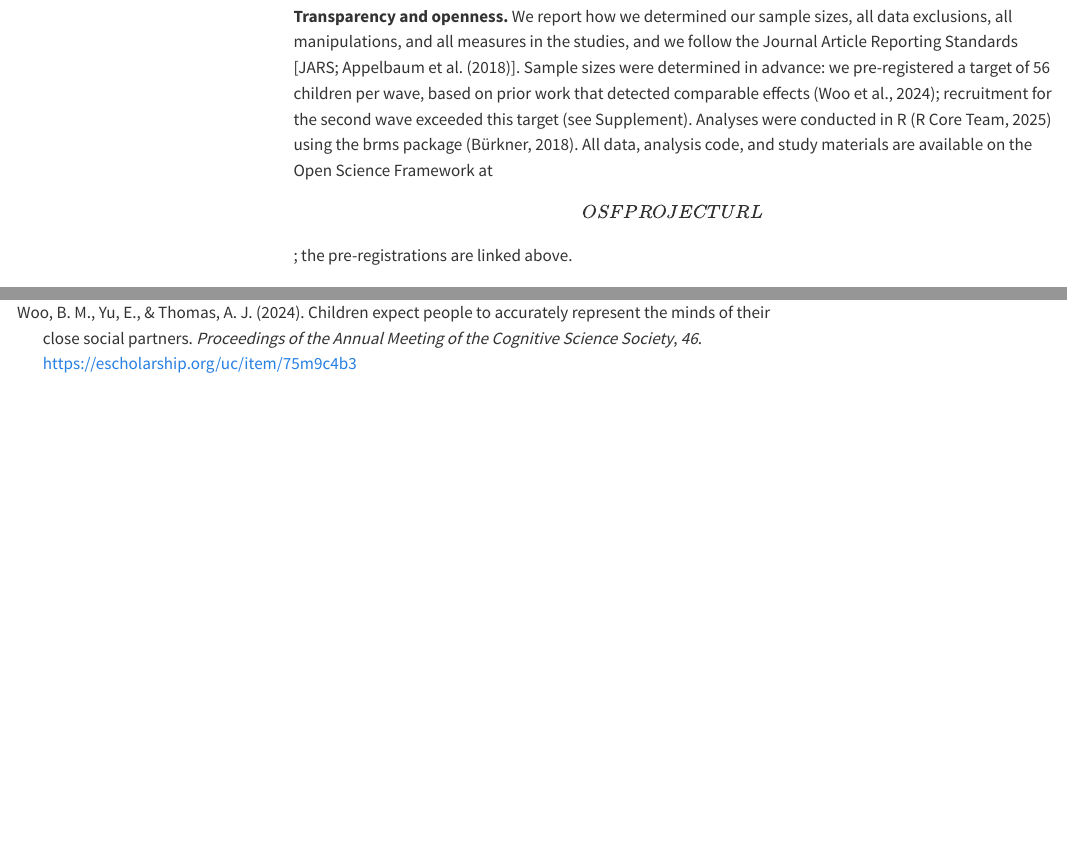
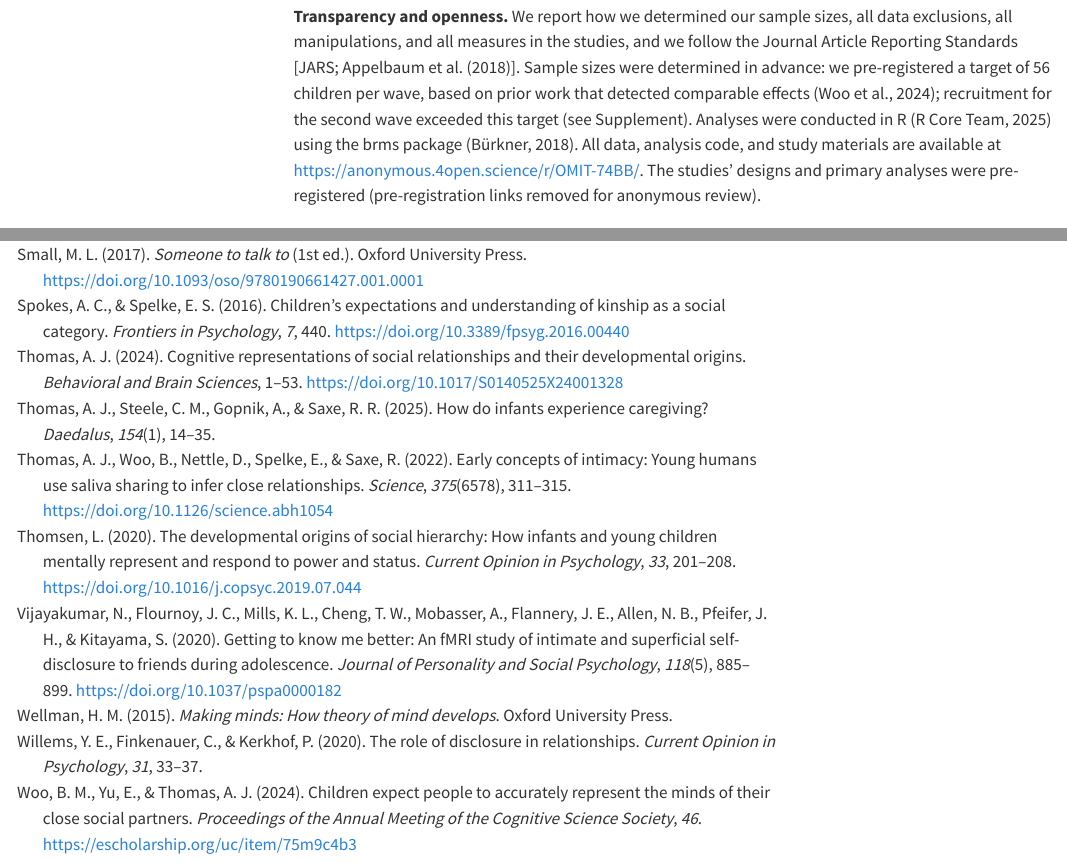
Before and after one commit to ashleyjthomas/OMIT, a Quarto document (6. Writing & Presentations/OMIT_manuscript.qmd): the page in a window 1100 px wide, from 5500 px down, and a second part further down, joined at a grey line. Rendered offline with R 4.5, knitr and Pandoc in place of Quarto, with nearby package versions; menus at the side of the page are left out.

Commit message:
Add anonymized data/materials repository link (OMIT-74BB)
Co-Authored-By: Claude Opus 4.8 <noreply@anthropic.com>

```diff
--- a/6. Writing & Presentations/OMIT_manuscript.qmd
+++ b/6. Writing & Presentations/OMIT_manuscript.qmd
@@ -341,9 +341,10 @@
 that detected comparable effects [@woo2024]; recruitment for the second
 wave exceeded this target (see Supplement). Analyses were conducted in R
 [@rcoreteam2025] using the brms package [@burkner2018brms]. All data,
-analysis code, and study materials are available on the Open Science
-Framework at \[OSF PROJECT URL\]; the pre-registrations are linked
-above.
+analysis code, and study materials are available at
+<https://anonymous.4open.science/r/OMIT-74BB/>. The studies' designs and
+primary analyses were pre-registered (pre-registration links removed for
+anonymous review).
 
 # Study 1: Inferences about social closeness based on information disclosure
 
```
Also changed, not shown: 6. Writing & Presentations/OMIT_manuscript.qmd (2 more changed lines), 1 other file.
